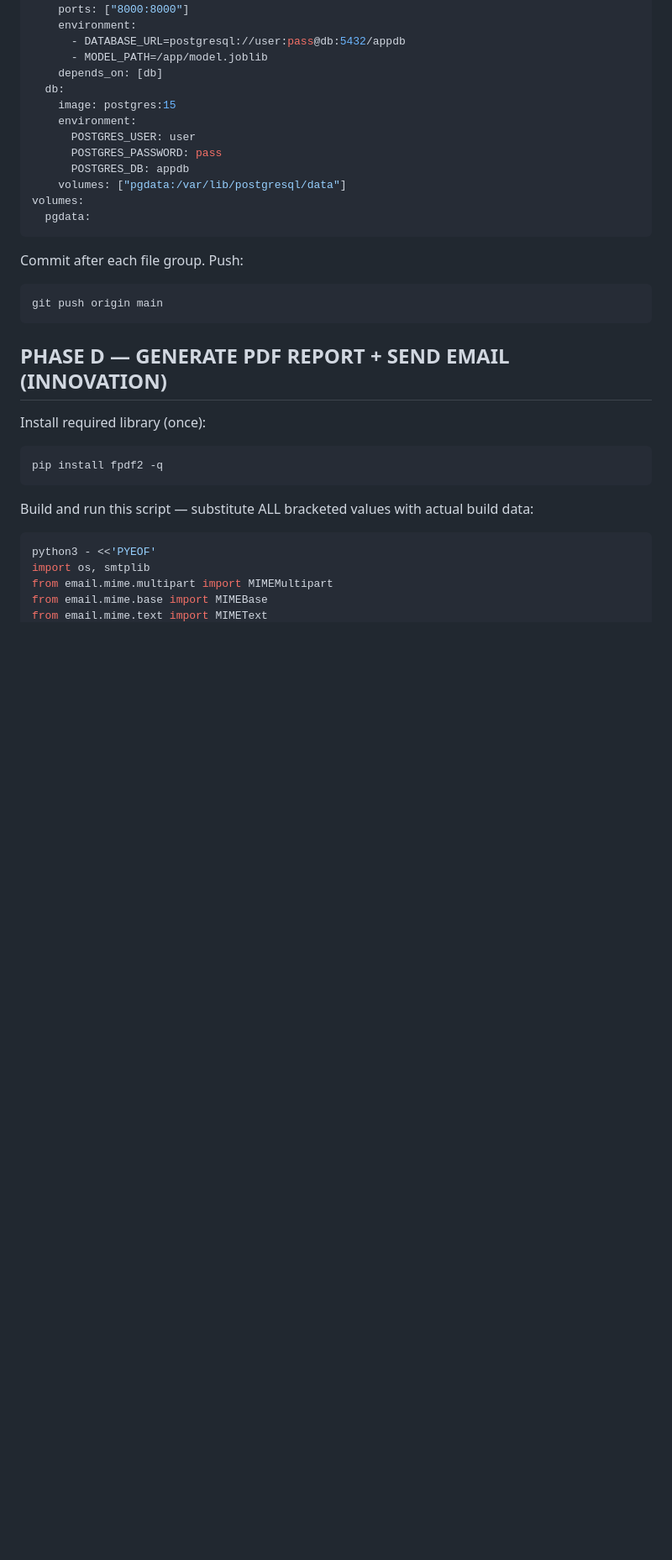
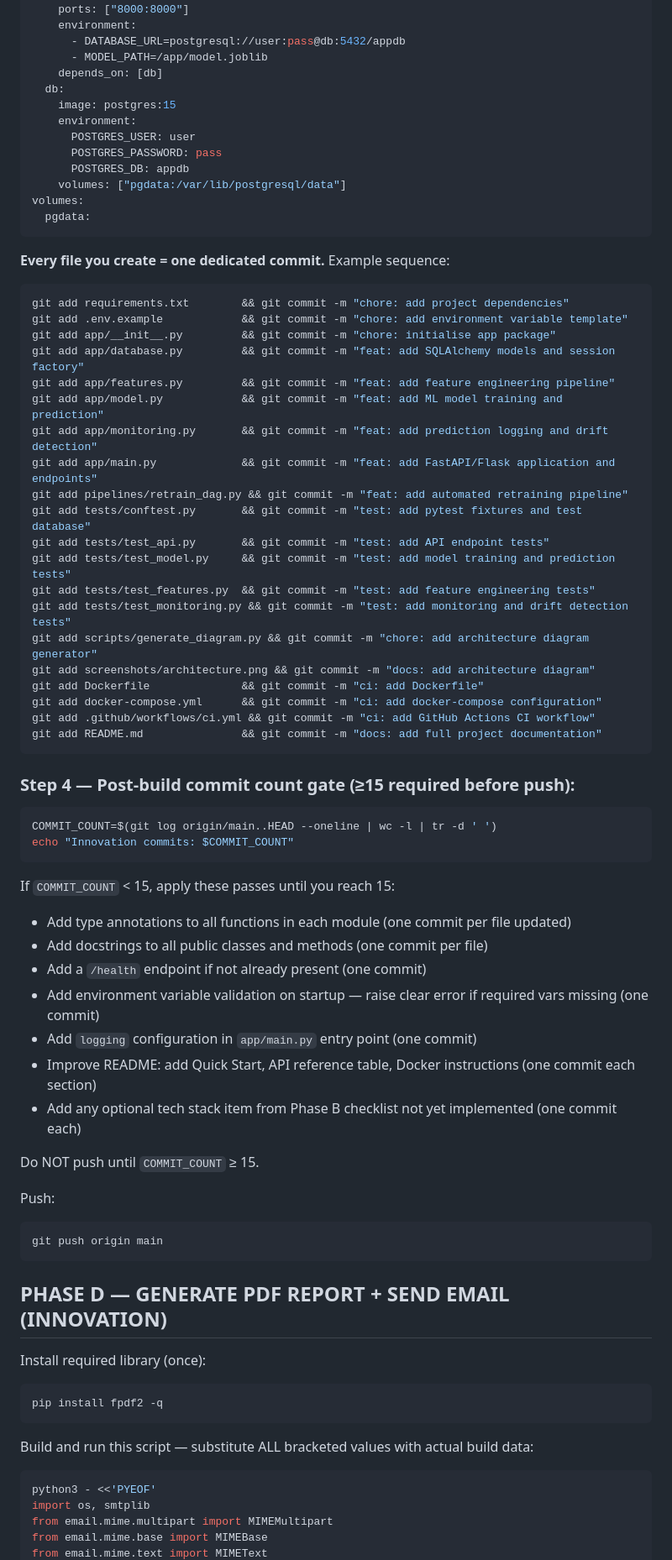
Before and after one commit to atharvadevne123/reflective-lantern, a Markdown page: prompts/system_prompt.md, the part around one of its changes. Shown at 84% size. Rendered like a GitHub page; blank space fills up the shorter version.

Commit message:
perf: enforce minimum 15 commits per run in both improvement and innovation modes

````diff
--- a/prompts/system_prompt.md
+++ b/prompts/system_prompt.md
@@ -658,7 +688,49 @@ volumes:
   pgdata:
 ```
 
-Commit after each file group. Push:
+**Every file you create = one dedicated commit.** Example sequence:
+```bash
+git add requirements.txt        && git commit -m "chore: add project dependencies"
+git add .env.example            && git commit -m "chore: add environment variable template"
+git add app/__init__.py         && git commit -m "chore: initialise app package"
+git add app/database.py         && git commit -m "feat: add SQLAlchemy models and session factory"
+git add app/features.py         && git commit -m "feat: add feature engineering pipeline"
+git add app/model.py            && git commit -m "feat: add ML model training and prediction"
+git add app/monitoring.py       && git commit -m "feat: add prediction logging and drift detection"
+git add app/main.py             && git commit -m "feat: add FastAPI/Flask application and endpoints"
+git add pipelines/retrain_dag.py && git commit -m "feat: add automated retraining pipeline"
+git add tests/conftest.py       && git commit -m "test: add pytest fixtures and test database"
+git add tests/test_api.py       && git commit -m "test: add API endpoint tests"
+git add tests/test_model.py     && git commit -m "test: add model training and prediction tests"
+git add tests/test_features.py  && git commit -m "test: add feature engineering tests"
+git add tests/test_monitoring.py && git commit -m "test: add monitoring and drift detection tests"
+git add scripts/generate_diagram.py && git commit -m "chore: add architecture diagram generator"
+git add screenshots/architecture.png && git commit -m "docs: add architecture diagram"
+git add Dockerfile              && git commit -m "ci: add Dockerfile"
+git add docker-compose.yml      && git commit -m "ci: add docker-compose configuration"
+git add .github/workflows/ci.yml && git commit -m "ci: add GitHub Actions CI workflow"
+git add README.md               && git commit -m "docs: add full project documentation"
+```
+
+### Step 4 — Post-build commit count gate (≥15 required before push):
+
+```bash
+COMMIT_COUNT=$(git log origin/main..HEAD --oneline | wc -l | tr -d ' ')
+echo "Innovation commits: $COMMIT_COUNT"
+```
+
+If `COMMIT_COUNT` < 15, apply these passes until you reach 15:
+- Add type annotations to all functions in each module (one commit per file updated)
+- Add docstrings to all public classes and methods (one commit per file)
+- Add a `/health` endpoint if not already present (one commit)
+- Add environment variable validation on startup — raise clear error if required vars missing (one commit)
+- Add `logging` configuration in `app/main.py` entry point (one commit)
+- Improve README: add Quick Start, API reference table, Docker instructions (one commit each section)
+- Add any optional tech stack item from Phase B checklist not yet implemented (one commit each)
+
+Do NOT push until `COMMIT_COUNT` ≥ 15.
+
+Push:
 ```bash
 git push origin main
 ```
````
Also changed, not shown: other parts of prompts/system_prompt.md (+36 -6 lines).
